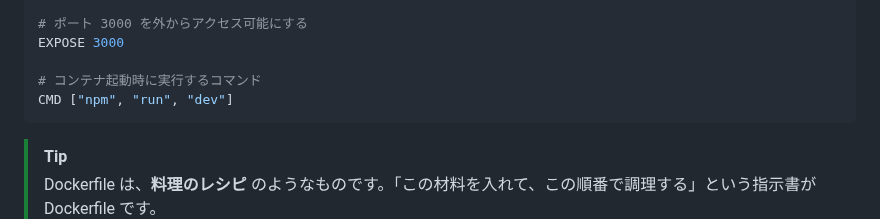
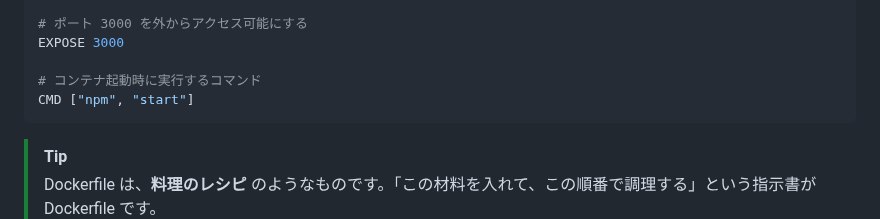
Before and after one commit to chrom9103/docker-intro, a Markdown page: README.md, the part around the change. GitHub-like rendering.

Commit message:
README.mdを更新し、Dockerの説明を修正し、コンテナ起動時のコマンドを変更

````diff
--- a/README.md
+++ b/README.md
@@ -206,7 +206,7 @@ COPY . .
 EXPOSE 3000
 
 # コンテナ起動時に実行するコマンド
-CMD ["npm", "run", "dev"]
+CMD ["npm", "start"]
 ```
 
 > [!TIP]
````
